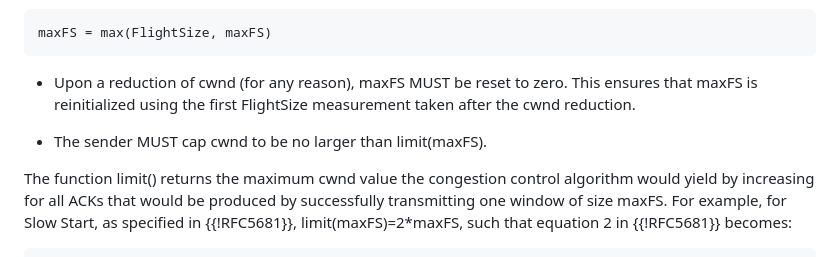
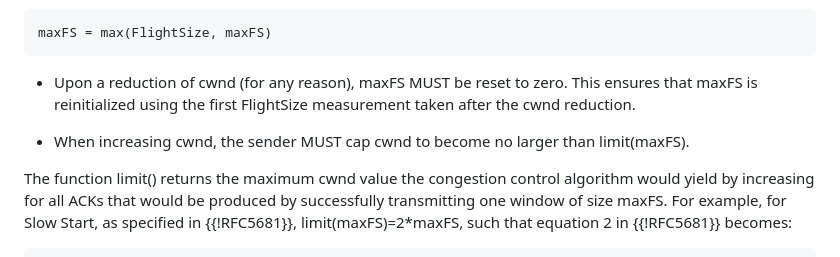
Before and after one commit to ietf-wg-ccwg/draft-ietf-ccwg-ratelimited-increase, a Markdown page: draft-ietf-ccwg-ratelimited-increase.md, the part around the change. Rendered like a GitHub page.

Commit message:
Clarify that the cap is intended to apply only upon increasing cwnd

```diff
--- a/draft-ietf-ccwg-ratelimited-increase.md
+++ b/draft-ietf-ccwg-ratelimited-increase.md
@@ -122,7 +122,7 @@ maxFS = max(FlightSize, maxFS)
 
 - Upon a reduction of cwnd (for any reason), maxFS MUST be reset to zero. This ensures that maxFS is reinitialized using the first FlightSize measurement taken after the cwnd reduction.
 
-- The sender MUST cap cwnd to be no larger than limit(maxFS).
+- When increasing cwnd, the sender MUST cap cwnd to become no larger than limit(maxFS).
 
 The function limit() returns the maximum cwnd value the congestion control algorithm would yield by increasing for all ACKs that would be produced by successfully transmitting one window of size maxFS.
 For example, for Slow Start, as specified in {{!RFC5681}}, limit(maxFS)=2*maxFS, such that equation 2 in {{!RFC5681}} becomes:
```
